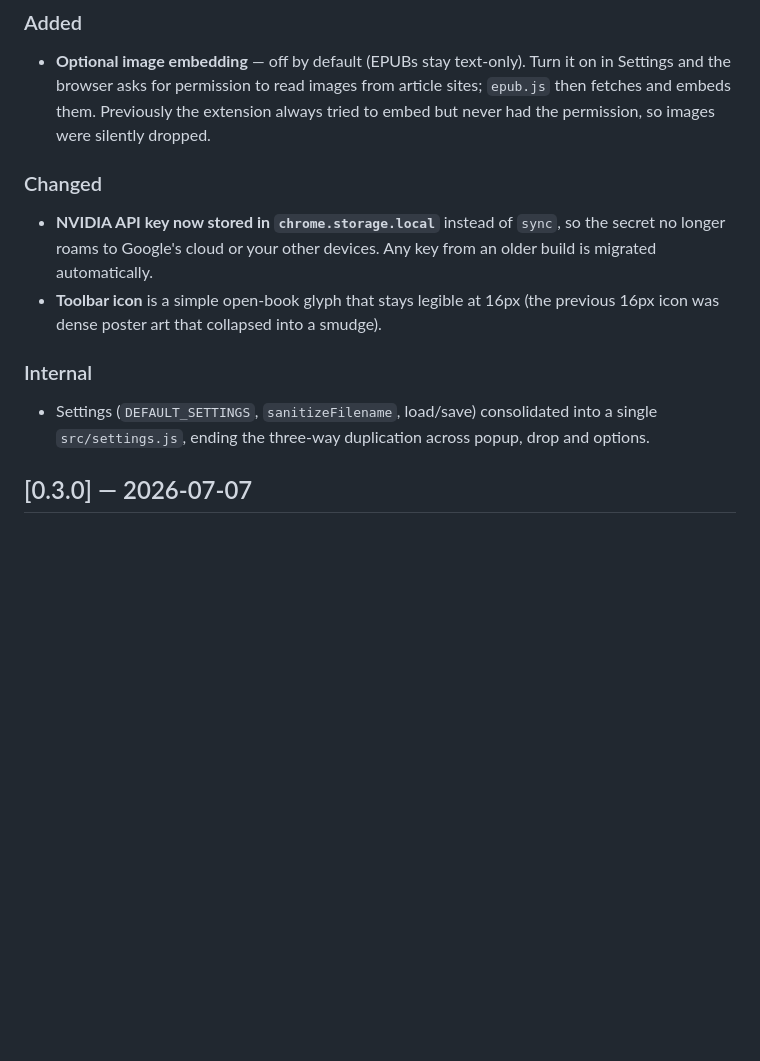
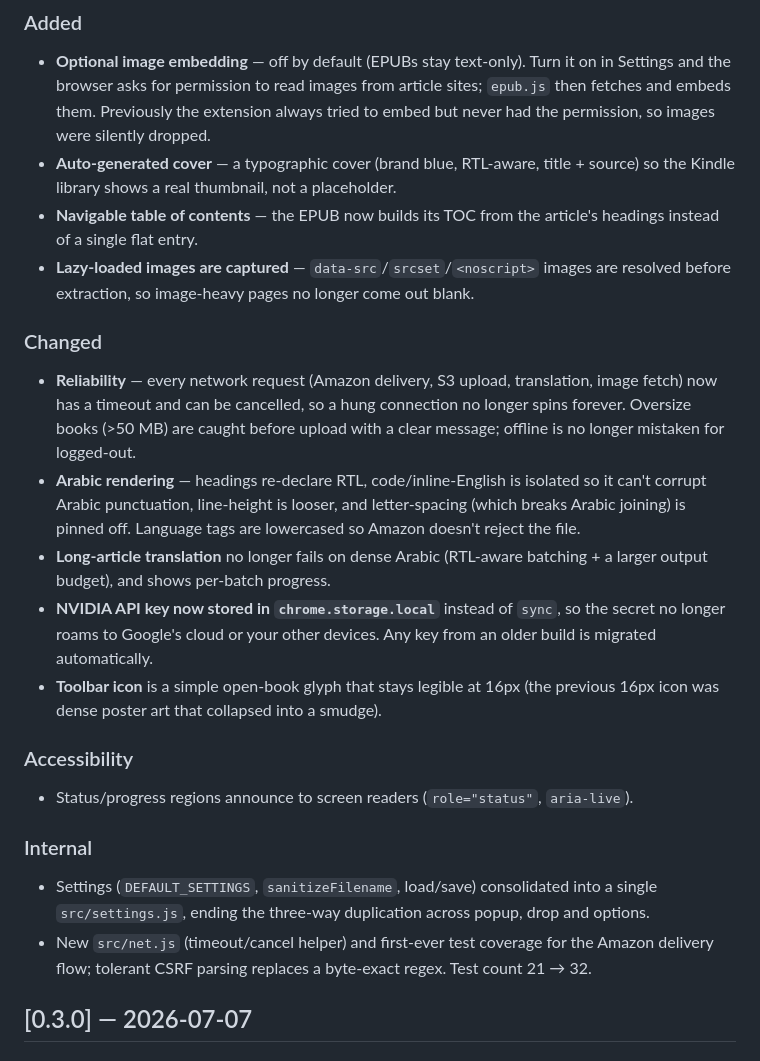
Before and after one commit to Ajarallah/jisr-article-to-kindle, a Markdown page: CHANGELOG.md, the part around the change. GitHub-like rendering; blank space fills up the shorter version.

Commit message:
docs(changelog): record reliability + Arabic/EPUB quality + extraction work
Claude-Session: https://claude.ai/code/session_014qxJiHerSbUR9q87KJnh5c

```diff
--- a/CHANGELOG.md
+++ b/CHANGELOG.md
@@ -9,18 +9,41 @@ All notable changes to this project are documented here.
   on in Settings and the browser asks for permission to read images from article
   sites; `epub.js` then fetches and embeds them. Previously the extension always
   tried to embed but never had the permission, so images were silently dropped.
+- **Auto-generated cover** — a typographic cover (brand blue, RTL-aware, title +
+  source) so the Kindle library shows a real thumbnail, not a placeholder.
+- **Navigable table of contents** — the EPUB now builds its TOC from the
+  article's headings instead of a single flat entry.
+- **Lazy-loaded images are captured** — `data-src`/`srcset`/`<noscript>` images
+  are resolved before extraction, so image-heavy pages no longer come out blank.
 
 ### Changed
+- **Reliability** — every network request (Amazon delivery, S3 upload,
+  translation, image fetch) now has a timeout and can be cancelled, so a hung
+  connection no longer spins forever. Oversize books (>50 MB) are caught before
+  upload with a clear message; offline is no longer mistaken for logged-out.
+- **Arabic rendering** — headings re-declare RTL, code/inline-English is isolated
+  so it can't corrupt Arabic punctuation, line-height is looser, and
+  letter-spacing (which breaks Arabic joining) is pinned off. Language tags are
+  lowercased so Amazon doesn't reject the file.
+- **Long-article translation** no longer fails on dense Arabic (RTL-aware
+  batching + a larger output budget), and shows per-batch progress.
 - **NVIDIA API key now stored in `chrome.storage.local`** instead of `sync`, so
   the secret no longer roams to Google's cloud or your other devices. Any key
   from an older build is migrated automatically.
 - **Toolbar icon** is a simple open-book glyph that stays legible at 16px (the
   previous 16px icon was dense poster art that collapsed into a smudge).
 
+### Accessibility
+- Status/progress regions announce to screen readers (`role="status"`,
+  `aria-live`).
+
 ### Internal
 - Settings (`DEFAULT_SETTINGS`, `sanitizeFilename`, load/save) consolidated into
   a single `src/settings.js`, ending the three-way duplication across popup,
   drop and options.
+- New `src/net.js` (timeout/cancel helper) and first-ever test coverage for the
+  Amazon delivery flow; tolerant CSRF parsing replaces a byte-exact regex. Test
+  count 21 → 32.
 
 ## [0.3.0] — 2026-07-07
 
```
